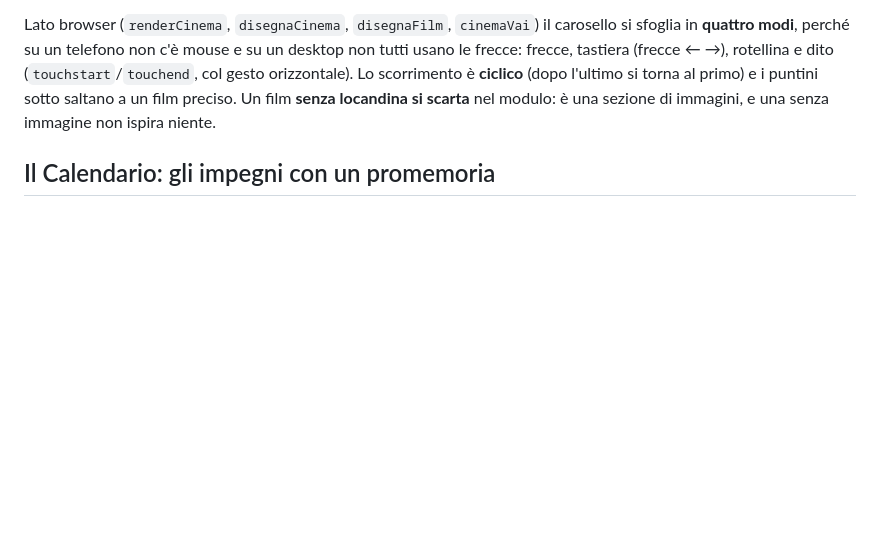
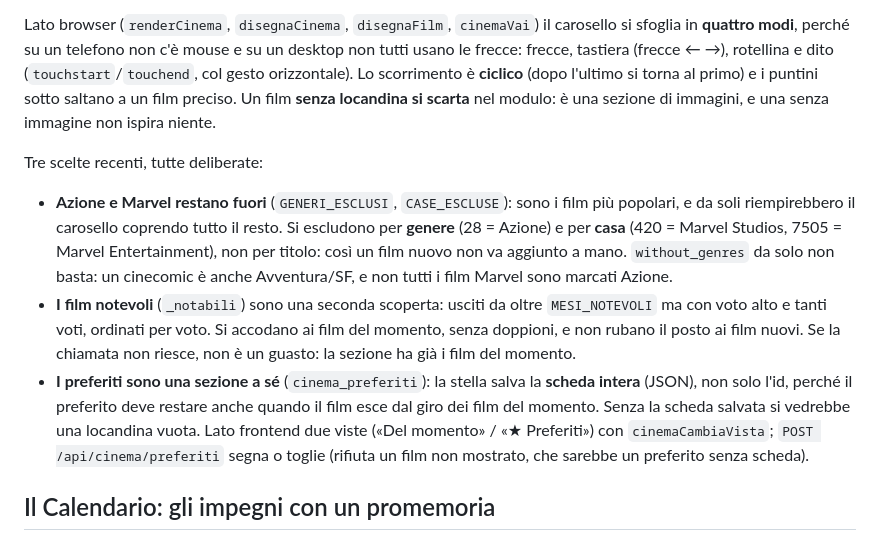
Before and after one commit to pongopyg21-ops/gg, a Markdown page: AGENTS.md, the part around the change. Rendered like a GitHub page; blank space fills up the shorter version.

Commit message:
AGENTS.md: annota esclusioni, film notevoli e preferiti Cinema
Co-authored-by: openhands <openhands@all-hands.dev>

```diff
--- a/AGENTS.md
+++ b/AGENTS.md
@@ -2012,6 +2012,26 @@ e dito (`touchstart`/`touchend`, col gesto orizzontale). Lo scorrimento è
 preciso. Un film **senza locandina si scarta** nel modulo: è una sezione di
 immagini, e una senza immagine non ispira niente.
 
+Tre scelte recenti, tutte deliberate:
+
+- **Azione e Marvel restano fuori** (`GENERI_ESCLUSI`, `CASE_ESCLUSE`): sono i
+  film più popolari, e da soli riempirebbero il carosello coprendo tutto il
+  resto. Si escludono per **genere** (28 = Azione) e per **casa** (420 = Marvel
+  Studios, 7505 = Marvel Entertainment), non per titolo: così un film nuovo non
+  va aggiunto a mano. `without_genres` da solo non basta: un cinecomic è anche
+  Avventura/SF, e non tutti i film Marvel sono marcati Azione.
+- **I film notevoli** (`_notabili`) sono una seconda scoperta: usciti da oltre
+  `MESI_NOTEVOLI` ma con voto alto e tanti voti, ordinati per voto. Si accodano
+  ai film del momento, senza doppioni, e non rubano il posto ai film nuovi. Se
+  la chiamata non riesce, non è un guasto: la sezione ha già i film del momento.
+- **I preferiti sono una sezione a sé** (`cinema_preferiti`): la stella salva la
+  **scheda intera** (JSON), non solo l'id, perché il preferito deve restare
+  anche quando il film esce dal giro dei film del momento. Senza la scheda
+  salvata si vedrebbe una locandina vuota. Lato frontend due viste («Del
+  momento» / «★ Preferiti») con `cinemaCambiaVista`; `POST
+  /api/cinema/preferiti` segna o toglie (rifiuta un film non mostrato, che
+  sarebbe un preferito senza scheda).
+
 
 
 ## Il Calendario: gli impegni con un promemoria
```
